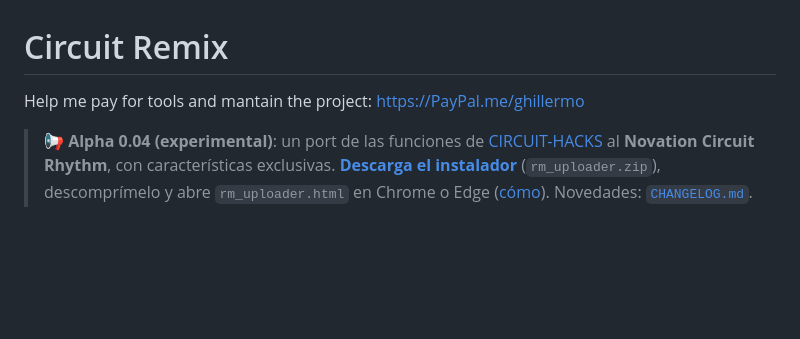
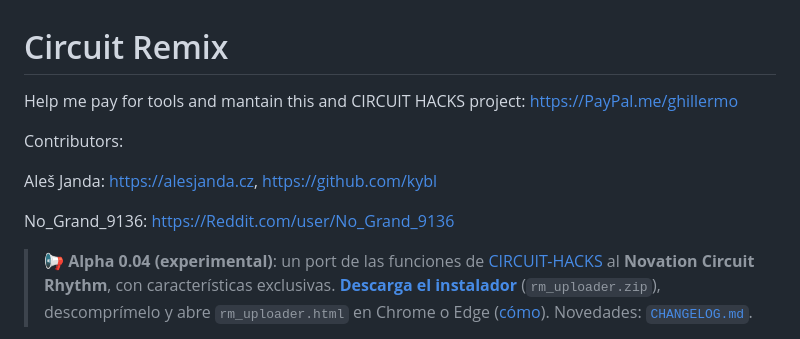
Before and after one commit to Ghillermo/CIRCUIT-REMIX, a Markdown page: README.md, the part around the change. Rendered like a GitHub page; blank space fills up the shorter version.

Commit message:
Revise funding info and add contributors list
Updated project funding information and added contributors section.

```diff
--- a/README.md
+++ b/README.md
@@ -1,6 +1,12 @@
 # Circuit Remix
 
-Help me pay for tools and mantain the project: https://PayPal.me/ghillermo
+Help me pay for tools and mantain this and CIRCUIT HACKS project: https://PayPal.me/ghillermo
+
+Contributors:
+
+Aleš Janda: https://alesjanda.cz, https://github.com/kybl
+
+No_Grand_9136: https://Reddit.com/user/No_Grand_9136
 
 > 📢 **Alpha 0.04 (experimental)**: un port de las funciones de [CIRCUIT-HACKS](https://github.com/Ghillermo/CIRCUITS-HACKS-RC) al **Novation Circuit Rhythm**, con características exclusivas. **[Descarga el instalador](https://github.com/Ghillermo/CIRCUIT-REMIX/releases/download/alpha-0.04/rm_uploader.zip)** (`rm_uploader.zip`), descomprímelo y abre `rm_uploader.html` en Chrome o Edge ([cómo](#instalar-sin-compilar-toolsrm_uploaderhtml)). Novedades: [`CHANGELOG.md`](CHANGELOG.md).
 
```
